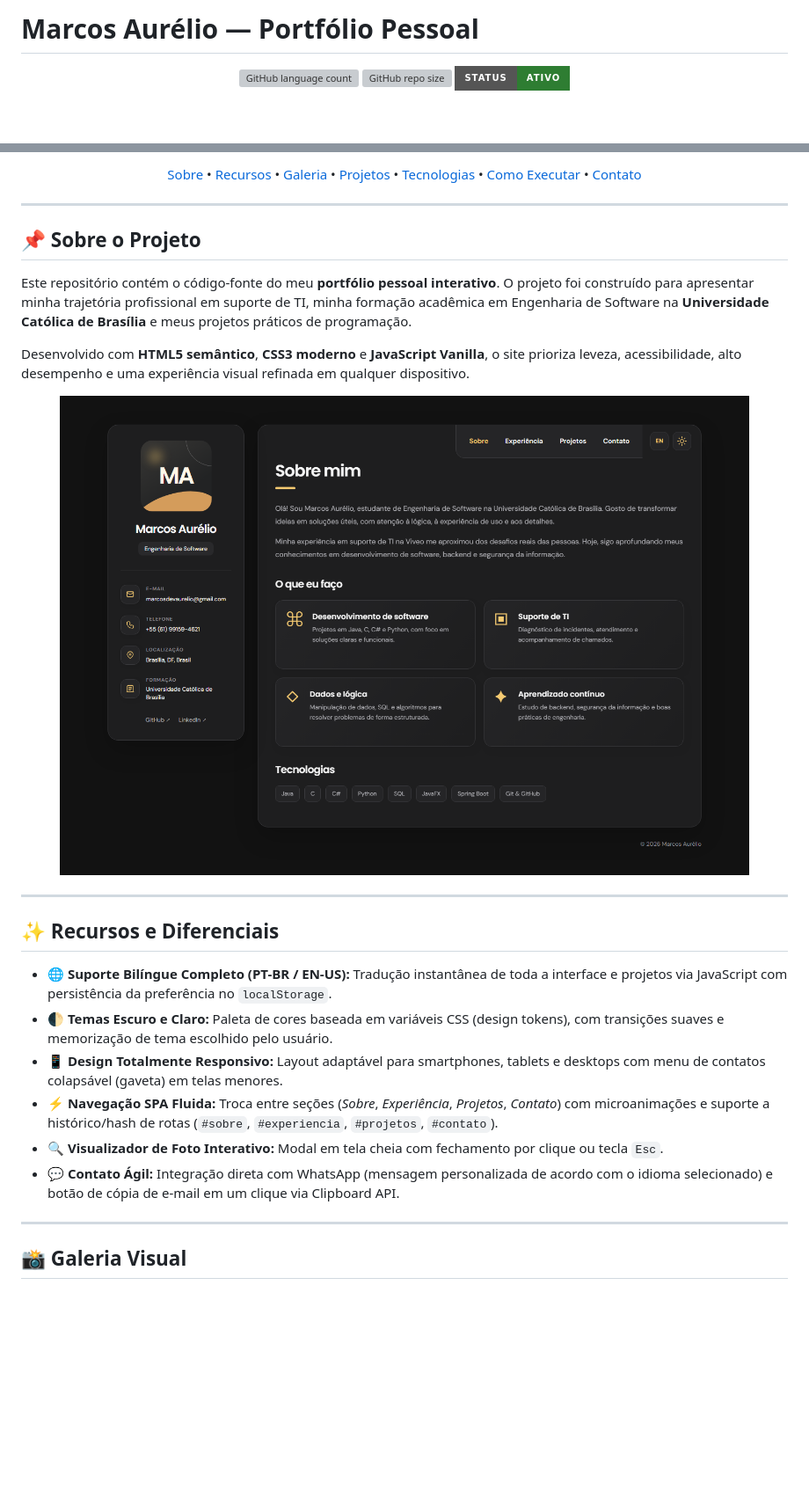
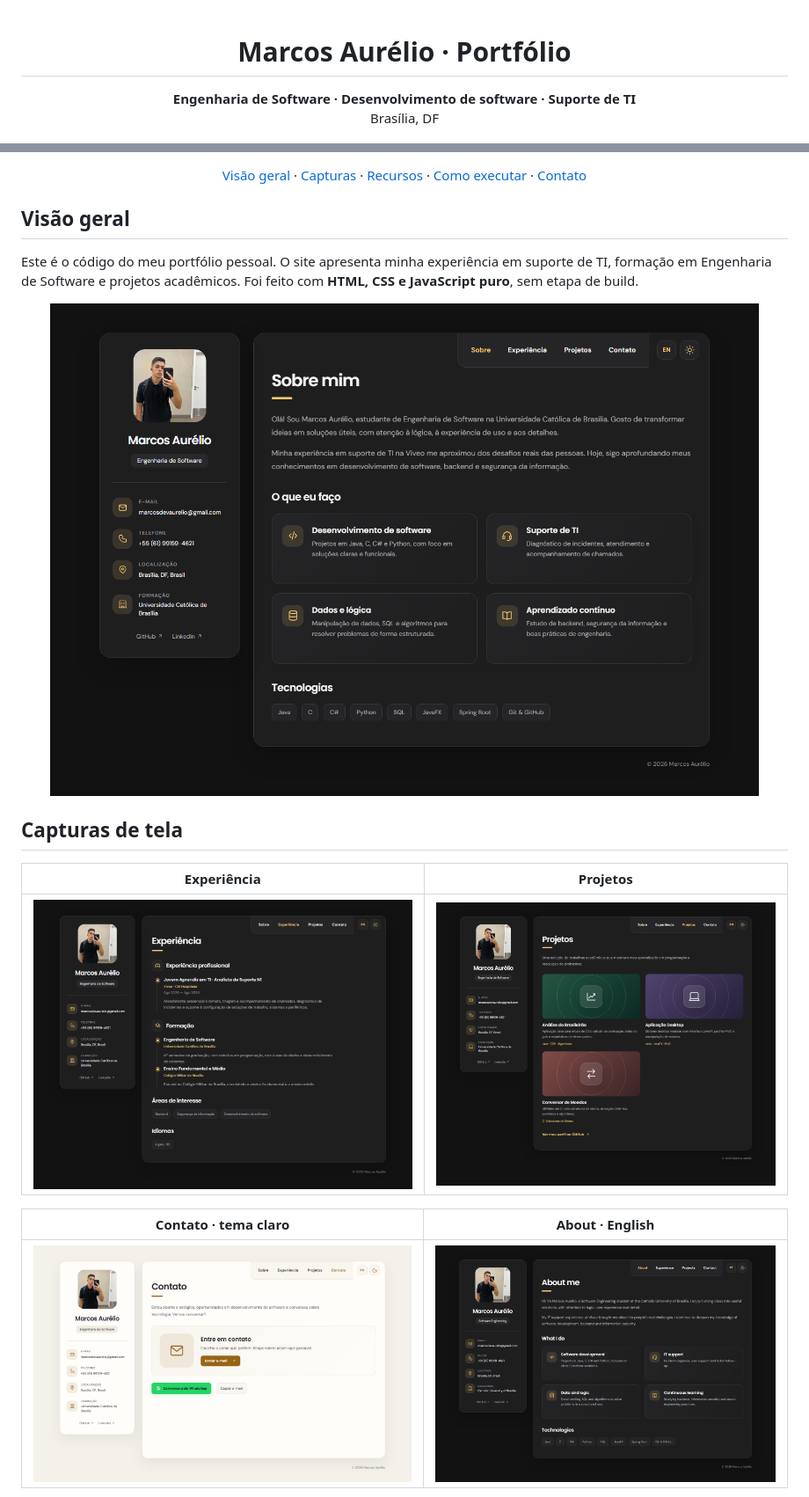
Before and after one commit to MarcosAAurelio/personal-portfolio-MarcosAAurelio, a Markdown page: README.md, 2 parts joined by grey strips. Shown at 88% size. Drawn GitHub-style; pictures changed too: assets/screenshots/01-sobre-escuro.png, assets/screenshots/02-experiencia.png, assets/screenshots/03-projetos.png; badges without logos; blank space fills up the shorter version; grey boxes are pictures that could not be loaded.

```diff
--- a/README.md
+++ b/README.md
@@ -1,10 +1,6 @@
-# Marcos Aurélio — Portfólio Pessoal
-
 <div align="center">
 
-![GitHub language count](https://img.shields.io/github/languages/count/MarcosAAurelio/personal-portfolio-MarcosAAurelio?style=for-the-badge&color=e8aa62)
-![GitHub repo size](https://img.shields.io/github/repo-size/MarcosAAurelio/personal-portfolio-MarcosAAurelio?style=for-the-badge&color=235743)
-![Status](https://img.shields.io/badge/status-ativo-success?style=for-the-badge&color=2e7d32)
+<h1>Marcos Aurélio · Portfólio</h1>
 
-<br>
+<p><strong>Engenharia de Software · Desenvolvimento de software · Suporte de TI</strong><br>Brasília, DF</p>
 
@@ -12,41 +13,30 @@
 
-<p align="center">
-  <a href="#-sobre-o-projeto">Sobre</a> •
-  <a href="#-recursos-e-diferenciais">Recursos</a> •
-  <a href="#-galeria-visual">Galeria</a> •
-  <a href="#-projetos-em-destaque">Projetos</a> •
-  <a href="#-tecnologias-e-habilidades">Tecnologias</a> •
-  <a href="#-como-executar-o-projeto">Como Executar</a> •
-  <a href="#-contato">Contato</a>
+<p>
+  <a href="#visão-geral">Visão geral</a> ·
+  <a href="#capturas-de-tela">Capturas</a> ·
+  <a href="#recursos">Recursos</a> ·
+  <a href="#como-executar">Como executar</a> ·
+  <a href="#contato">Contato</a>
 </p>
 
 </div>
 
----
+## Visão geral
 
-## 📌 Sobre o Projeto
-
-Este repositório contém o código-fonte do meu **portfólio pessoal interativo**. O projeto foi construído para apresentar minha trajetória profissional em suporte de TI, minha formação acadêmica em Engenharia de Software na **Universidade Católica de Brasília** e meus projetos práticos de programação.
-
-Desenvolvido com **HTML5 semântico**, **CSS3 moderno** e **JavaScript Vanilla**, o site prioriza leveza, acessibilidade, alto desempenho e uma experiência visual refinada em qualquer dispositivo.
+Este é o código do meu portfólio pessoal. O site apresenta minha experiência em suporte de TI, formação em Engenharia de Software e projetos acadêmicos. Foi feito com **HTML, CSS e JavaScript puro**, sem etapa de build.
 
 <div align="center">
-  <img src="assets/screenshots/01-sobre-escuro.png" alt="Página inicial do portfólio em tema escuro" width="90%">
+  <img src="assets/screenshots/01-sobre-escuro.png" alt="Página Sobre do portfólio em português e tema escuro" width="900">
 </div>
 
----
+## Capturas de tela
 
-## ✨ Recursos e Diferenciais
+| Experiência | Projetos |
+| :---: | :---: |
+| ![Aba Experiência em tema escuro](assets/screenshots/02-experiencia.png) | ![Aba Projetos em tema escuro](assets/screenshots/03-projetos.png) |
 
-- 🌐 **Suporte Bilíngue Completo (PT-BR / EN-US):** Tradução instantânea de toda a interface e projetos via JavaScript com persistência da preferência no `localStorage`.
-- 🌓 **Temas Escuro e Claro:** Paleta de cores baseada em variáveis CSS (design tokens), com transições suaves e memorização de tema escolhido pelo usuário.
-- 📱 **Design Totalmente Responsivo:** Layout adaptável para smartphones, tablets e desktops com menu de contatos colapsável (gaveta) em telas menores.
-- ⚡ **Navegação SPA Fluida:** Troca entre seções (*Sobre*, *Experiência*, *Projetos*, *Contato*) com microanimações e suporte a histórico/hash de rotas (`#sobre`, `#experiencia`, `#projetos`, `#contato`).
-- 🔍 **Visualizador de Foto Interativo:** Modal em tela cheia com fechamento por clique ou tecla `Esc`.
-- 💬 **Contato Ágil:** Integração direta com WhatsApp (mensagem personalizada de acordo com o idioma selecionado) e botão de cópia de e-mail em um clique via Clipboard API.
-
----
-
-## 📸 Galeria Visual
+| Contato · tema claro | About · English |
+| :---: | :---: |
+| ![Aba Contato em tema claro](assets/screenshots/04-contato-claro.png) | ![Aba About em inglês](assets/screenshots/06-about-english.png) |
 
 <div align="center">
```
Also changed, not shown: other parts of README.md (+56 -62 lines), assets/screenshots/05-sobre-claro-mobile.png, 3 other files.
